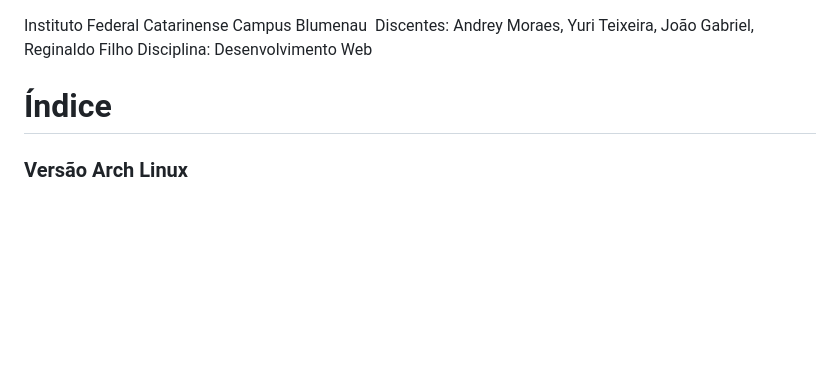
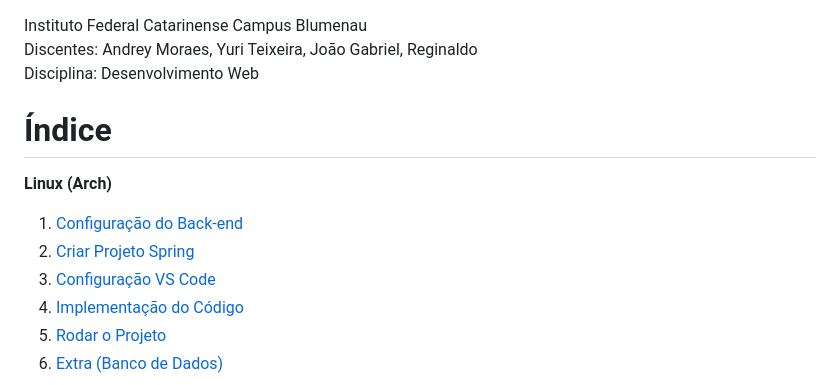
Before and after one commit to AndreyMoraesFriedel/to-do-list-spring, a Markdown page: README.md, the part around the change printed below. Drawn GitHub-style; blank space fills up the shorter version.

```diff
--- a/README.md
+++ b/README.md
@@ -1,8 +1,14 @@
 Instituto Federal Catarinense Campus Blumenau
-Discentes: Andrey Moraes, Yuri Teixeira, João Gabriel, Reginaldo Filho
+Discentes: Andrey Moraes, Yuri Teixeira, João Gabriel, Reginaldo
 Disciplina: Desenvolvimento Web
 
 # Índice
 
-### Versão Arch Linux
+**Linux (Arch)**
+1. [Configuração do Back-end](#1-configuração-do-ambiente-back-end)
+2. [Criar Projeto Spring](#2-criar-projeto-spring)
+3. [Configuração VS Code](#3-configuração-vscode)
+4. [Implementação do Código](#4-implementação-do-código)
+5. [Rodar o Projeto](#5-rodar-o-projeto)
+6. [Extra (Banco de Dados)](#6-extra)
 
```
Also changed, not shown: other parts of README.md (+150 -132 lines).
